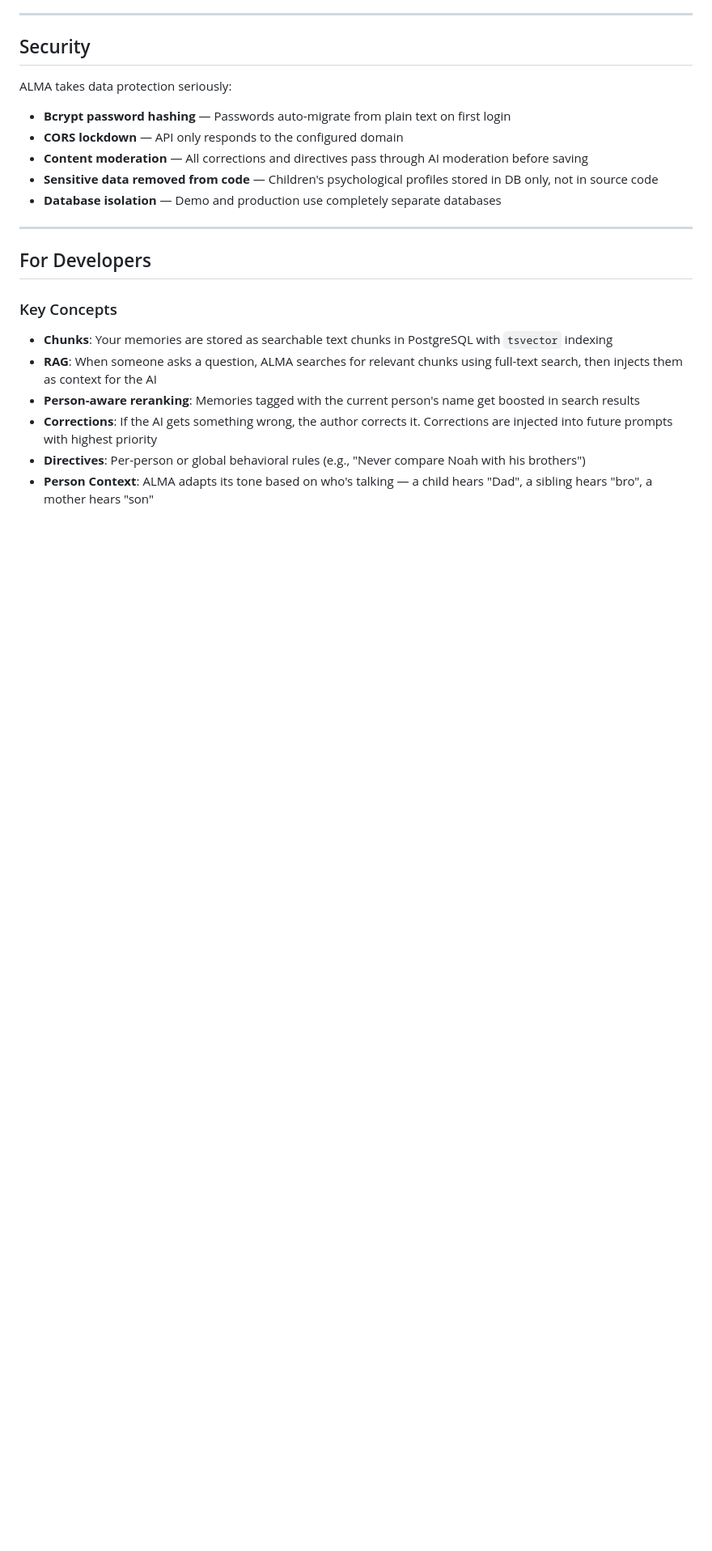
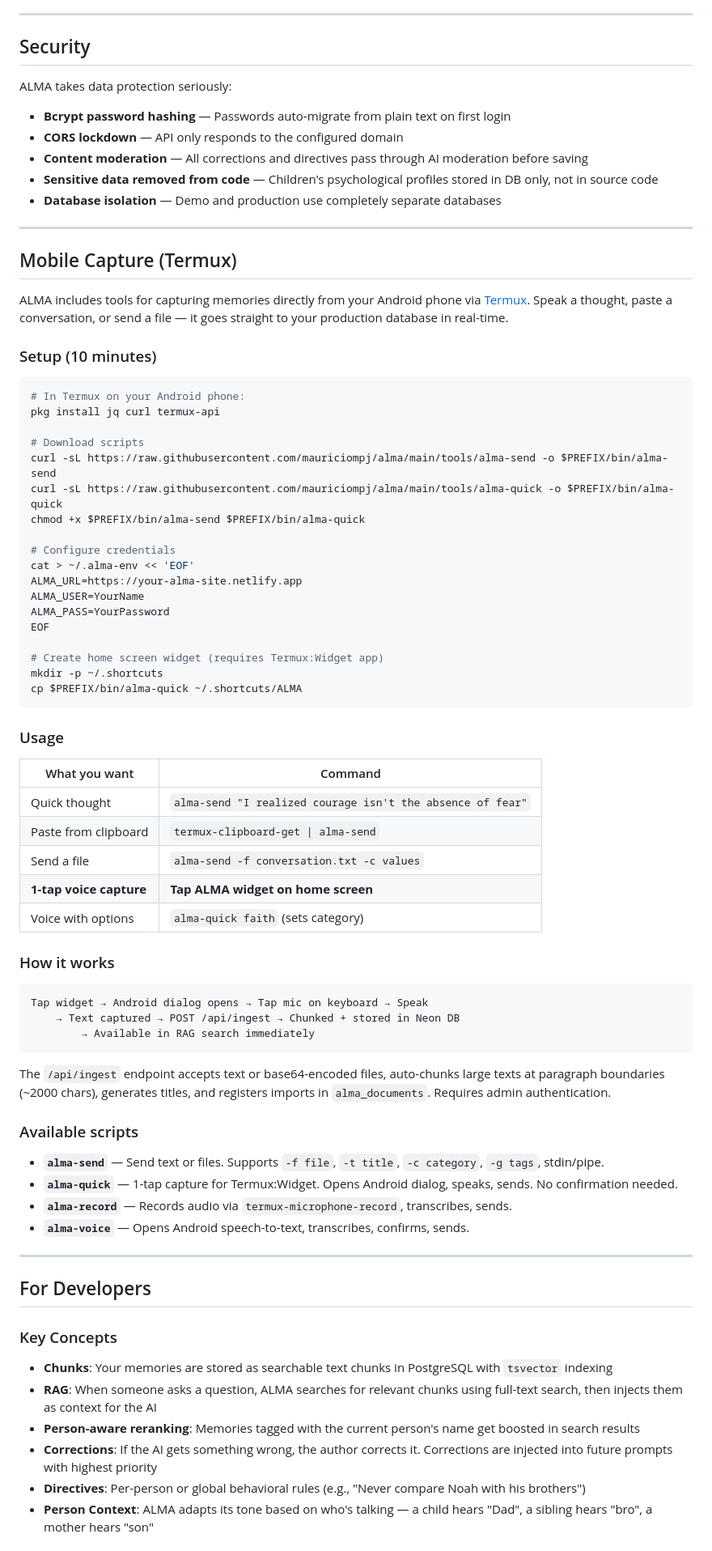
Before and after one commit to mauriciompj/alma, a Markdown page: README.md, the part around one of its changes. Shown at 81% size. Drawn GitHub-style; blank space fills up the shorter version.

Commit message:
docs: add mobile capture, ingest API, voice and security to README
- New section: Mobile Capture (Termux) with setup, usage, scripts
- Updated architecture tree: ingest.mjs, alma-voice.mjs, tools/, import-json.mjs
- Updated roadmap: mark voice, mobile capture, ingest API, security as done
- Add upcoming: photo/media, cloud sync, audio transcription

Co-Authored-By: Claude Opus 4.6 (1M context) <noreply@anthropic.com>

````diff
--- a/README.md
+++ b/README.md
@@ -205,6 +213,62 @@ ALMA takes data protection seriously:
 - **Content moderation** — All corrections and directives pass through AI moderation before saving
 - **Sensitive data removed from code** — Children's psychological profiles stored in DB only, not in source code
 - **Database isolation** — Demo and production use completely separate databases
+
+---
+
+## Mobile Capture (Termux)
+
+ALMA includes tools for capturing memories directly from your Android phone via [Termux](https://termux.dev). Speak a thought, paste a conversation, or send a file — it goes straight to your production database in real-time.
+
+### Setup (10 minutes)
+
+```bash
+# In Termux on your Android phone:
+pkg install jq curl termux-api
+
+# Download scripts
+curl -sL https://raw.githubusercontent.com/mauriciompj/alma/main/tools/alma-send -o $PREFIX/bin/alma-send
+curl -sL https://raw.githubusercontent.com/mauriciompj/alma/main/tools/alma-quick -o $PREFIX/bin/alma-quick
+chmod +x $PREFIX/bin/alma-send $PREFIX/bin/alma-quick
+
+# Configure credentials
+cat > ~/.alma-env << 'EOF'
+ALMA_URL=https://your-alma-site.netlify.app
+ALMA_USER=YourName
+ALMA_PASS=YourPassword
+EOF
+
+# Create home screen widget (requires Termux:Widget app)
+mkdir -p ~/.shortcuts
+cp $PREFIX/bin/alma-quick ~/.shortcuts/ALMA
+```
+
+### Usage
+
+| What you want | Command |
+|---|---|
+| Quick thought | `alma-send "I realized courage isn't the absence of fear"` |
+| Paste from clipboard | `termux-clipboard-get \| alma-send` |
+| Send a file | `alma-send -f conversation.txt -c values` |
+| **1-tap voice capture** | **Tap ALMA widget on home screen** |
+| Voice with options | `alma-quick faith` (sets category) |
+
+### How it works
+
+```
+Tap widget → Android dialog opens → Tap mic on keyboard → Speak
+    → Text captured → POST /api/ingest → Chunked + stored in Neon DB
+        → Available in RAG search immediately
+```
+
+The `/api/ingest` endpoint accepts text or base64-encoded files, auto-chunks large texts at paragraph boundaries (~2000 chars), generates titles, and registers imports in `alma_documents`. Requires admin authentication.
+
+### Available scripts
+
+- **`alma-send`** — Send text or files. Supports `-f file`, `-t title`, `-c category`, `-g tags`, stdin/pipe.
+- **`alma-quick`** — 1-tap capture for Termux:Widget. Opens Android dialog, speaks, sends. No confirmation needed.
+- **`alma-record`** — Records audio via `termux-microphone-record`, transcribes, sends.
+- **`alma-voice`** — Opens Android speech-to-text, transcribes, confirms, sends.
 
 ---
 
````
Also changed, not shown: other parts of README.md (+16 -4 lines).
